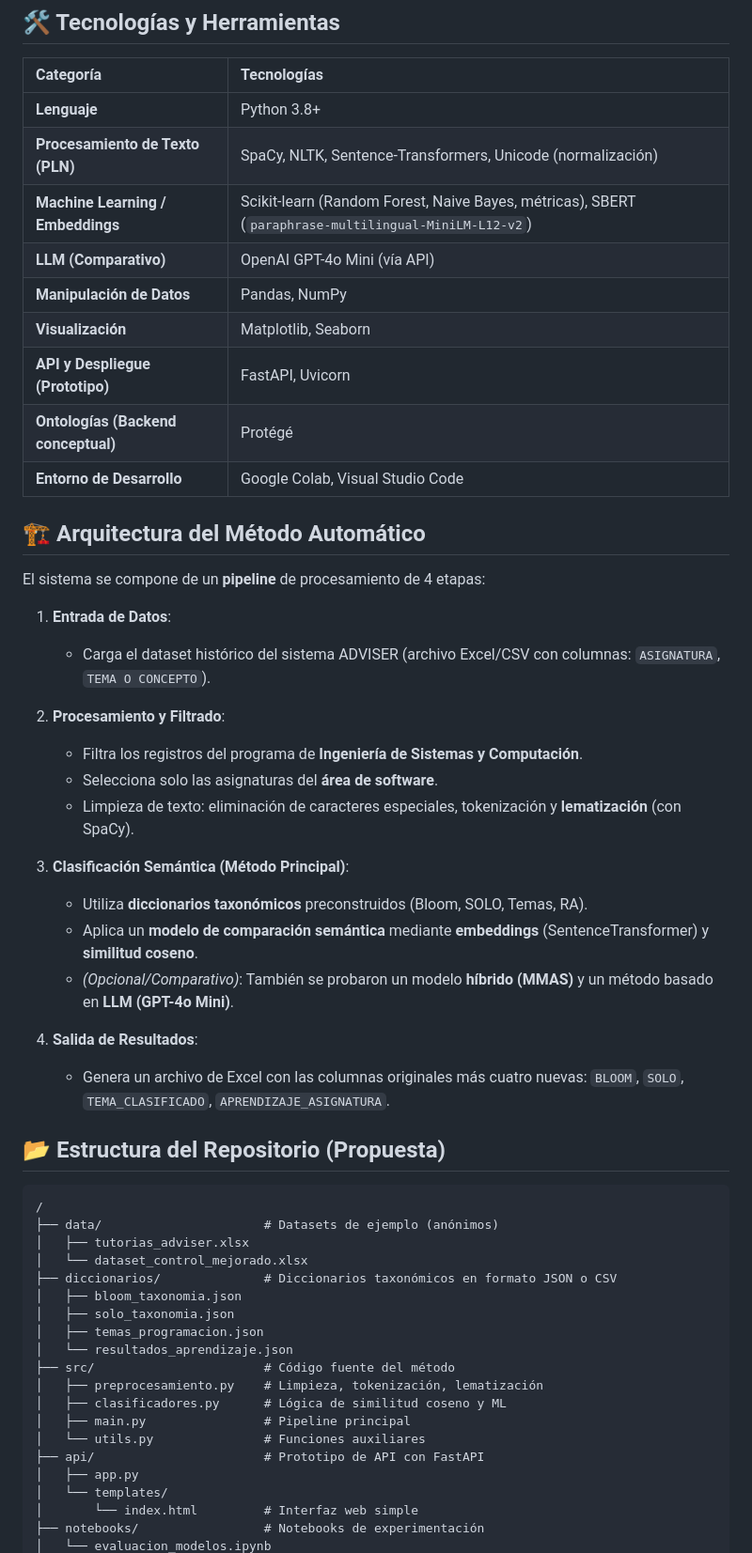
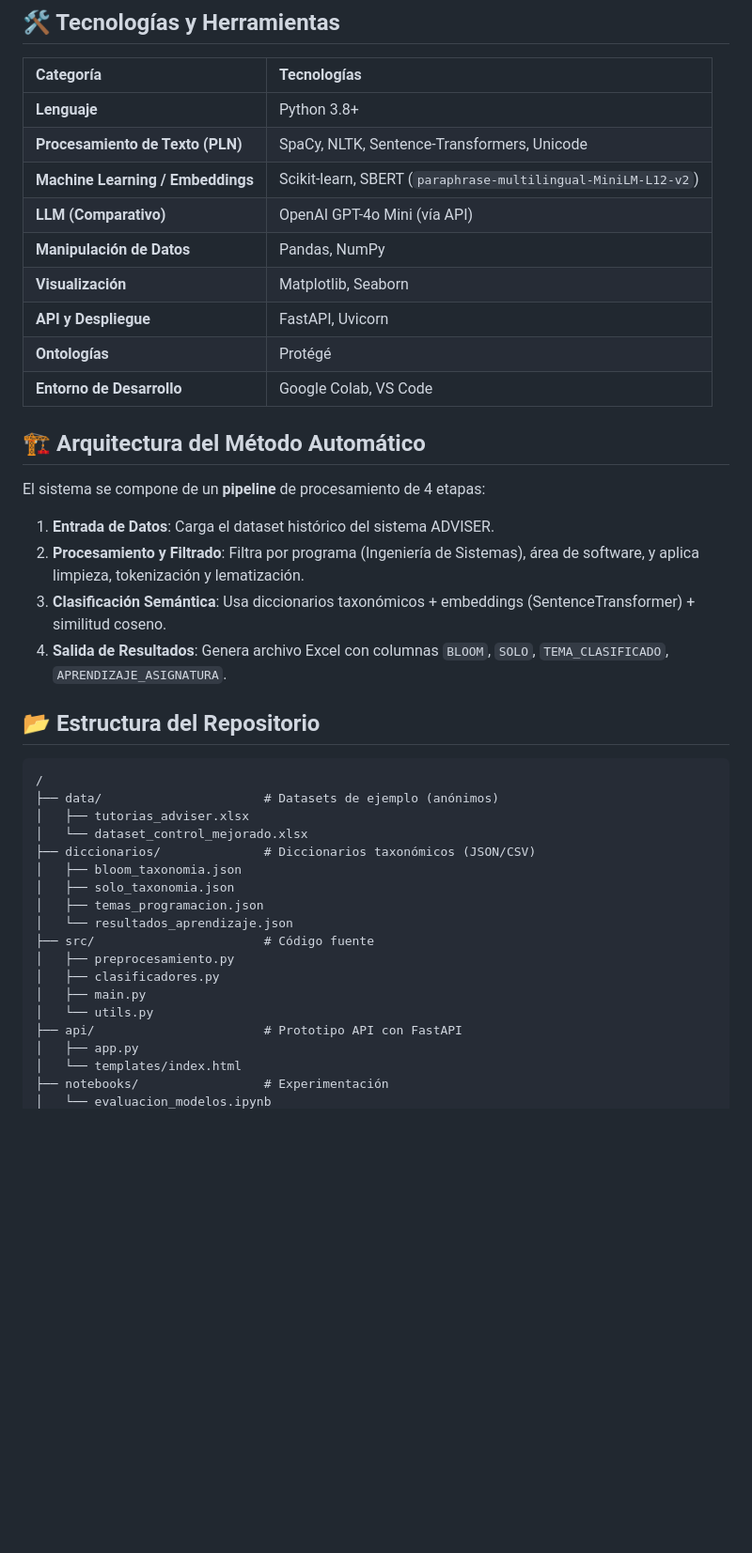
Before and after one commit to Simonjosebl/METODO-AUTOMATICO-DEL-SISTEMA-DE-TUTORIA-ADVISER-MEDIANTE-TECNICAS-DE-PLN-ONTOLOGIA-SEMANTICA-Y-ML, a Markdown page: README.md, the part around one of its changes. Shown at 94% size. Rendered like a GitHub page; blank space fills up the shorter version.

````diff
--- a/README.md
+++ b/README.md
@@ -33,55 +33,43 @@ Este enfoque busca transformar datos textuales no estructurados en información
 | Categoría | Tecnologías |
 | :--- | :--- |
 | **Lenguaje** | Python 3.8+ |
-| **Procesamiento de Texto (PLN)** | SpaCy, NLTK, Sentence-Transformers, Unicode (normalización) |
-| **Machine Learning / Embeddings** | Scikit-learn (Random Forest, Naive Bayes, métricas), SBERT (`paraphrase-multilingual-MiniLM-L12-v2`) |
+| **Procesamiento de Texto (PLN)** | SpaCy, NLTK, Sentence-Transformers, Unicode |
+| **Machine Learning / Embeddings** | Scikit-learn, SBERT (`paraphrase-multilingual-MiniLM-L12-v2`) |
 | **LLM (Comparativo)** | OpenAI GPT-4o Mini (vía API) |
 | **Manipulación de Datos** | Pandas, NumPy |
 | **Visualización** | Matplotlib, Seaborn |
-| **API y Despliegue (Prototipo)** | FastAPI, Uvicorn |
-| **Ontologías (Backend conceptual)** | Protégé |
-| **Entorno de Desarrollo** | Google Colab, Visual Studio Code |
+| **API y Despliegue** | FastAPI, Uvicorn |
+| **Ontologías** | Protégé |
+| **Entorno de Desarrollo** | Google Colab, VS Code |
 
 ## 🏗️ Arquitectura del Método Automático
 
 El sistema se compone de un **pipeline** de procesamiento de 4 etapas:
 
-1.  **Entrada de Datos**:
-    - Carga el dataset histórico del sistema ADVISER (archivo Excel/CSV con columnas: `ASIGNATURA`, `TEMA O CONCEPTO`).
+1.  **Entrada de Datos**: Carga el dataset histórico del sistema ADVISER.
+2.  **Procesamiento y Filtrado**: Filtra por programa (Ingeniería de Sistemas), área de software, y aplica limpieza, tokenización y lematización.
+3.  **Clasificación Semántica**: Usa diccionarios taxonómicos + embeddings (SentenceTransformer) + similitud coseno.
+4.  **Salida de Resultados**: Genera archivo Excel con columnas `BLOOM`, `SOLO`, `TEMA_CLASIFICADO`, `APRENDIZAJE_ASIGNATURA`.
 
-2.  **Procesamiento y Filtrado**:
-    - Filtra los registros del programa de **Ingeniería de Sistemas y Computación**.
-    - Selecciona solo las asignaturas del **área de software**.
-    - Limpieza de texto: eliminación de caracteres especiales, tokenización y **lematización** (con SpaCy).
-
-3.  **Clasificación Semántica (Método Principal)**:
-    - Utiliza **diccionarios taxonómicos** preconstruidos (Bloom, SOLO, Temas, RA).
-    - Aplica un **modelo de comparación semántica** mediante **embeddings** (SentenceTransformer) y **similitud coseno**.
-    - *(Opcional/Comparativo)*: También se probaron un modelo **híbrido (MMAS)** y un método basado en **LLM (GPT-4o Mini)**.
-
-4.  **Salida de Resultados**:
-    - Genera un archivo de Excel con las columnas originales más cuatro nuevas: `BLOOM`, `SOLO`, `TEMA_CLASIFICADO`, `APRENDIZAJE_ASIGNATURA`.
-
-## 📂 Estructura del Repositorio (Propuesta)
+## 📂 Estructura del Repositorio
 
 ```text
 /
 ├── data/                      # Datasets de ejemplo (anónimos)
 │   ├── tutorias_adviser.xlsx
 │   └── dataset_control_mejorado.xlsx
-├── diccionarios/              # Diccionarios taxonómicos en formato JSON o CSV
+├── diccionarios/              # Diccionarios taxonómicos (JSON/CSV)
 │   ├── bloom_taxonomia.json
 │   ├── solo_taxonomia.json
 │   ├── temas_programacion.json
 │   └── resultados_aprendizaje.json
-├── src/                       # Código fuente del método
-│   ├── preprocesamiento.py    # Limpieza, tokenización, lematización
-│   ├── clasificadores.py      # Lógica de similitud coseno y ML
-│   ├── main.py                # Pipeline principal
-│   └── utils.py               # Funciones auxiliares
-├── api/                       # Prototipo de API con FastAPI
+├── src/                       # Código fuente
+│   ├── preprocesamiento.py
+│   ├── clasificadores.py
+│   ├── main.py
+│   └── utils.py
+├── api/                       # Prototipo API con FastAPI
 │   ├── app.py
-│   └── templates/
-│       └── index.html         # Interfaz web simple
-├── notebooks/                 # Notebooks de experimentación
+│   └── templates/index.html
+├── notebooks/                 # Experimentación
 │   └── evaluacion_modelos.ipynb
````
Also changed, not shown: other parts of README.md (+5 -98 lines).
